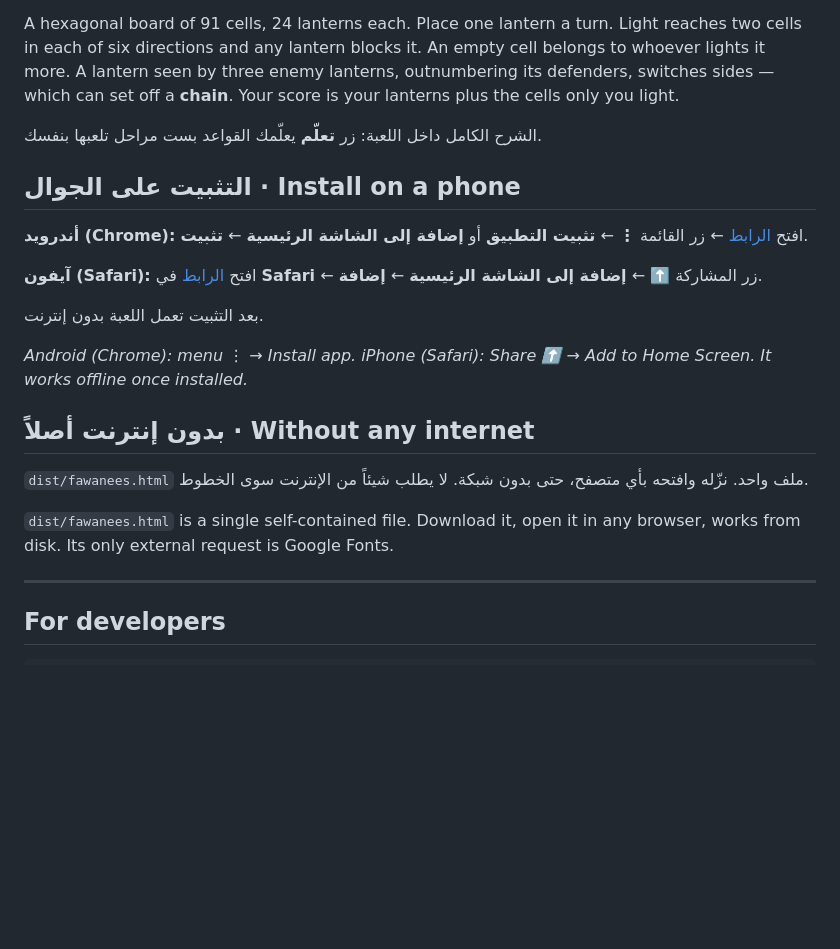
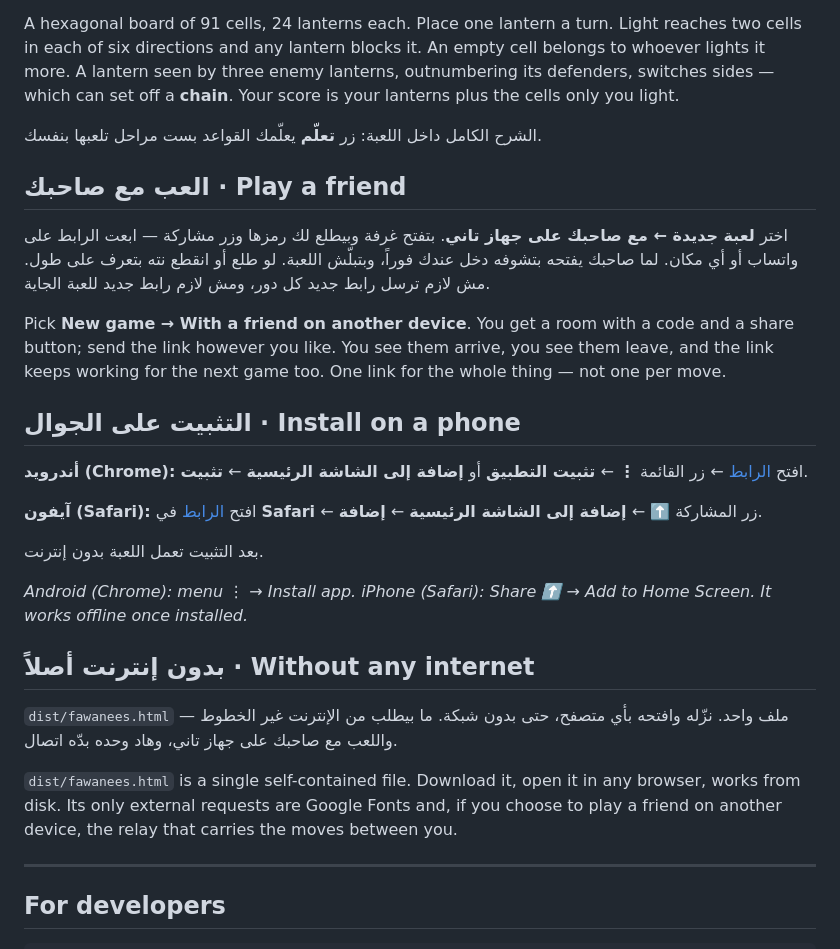
Before and after one commit to ahmed-r-z-adwan/fawanees, a Markdown page: README.md, the part around the change. Drawn GitHub-style; blank space fills up the shorter version.

```diff
--- a/README.md
+++ b/README.md
@@ -30,6 +30,16 @@ set off a **chain**. Your score is your lanterns plus the cells only you light.
 
 الشرح الكامل داخل اللعبة: زر **تعلّم** يعلّمك القواعد بست مراحل تلعبها بنفسك.
 
+## العب مع صاحبك · Play a friend
+
+اختر **لعبة جديدة ← مع صاحبك على جهاز تاني**. بتفتح غرفة وبيطلع لك رمزها وزر مشاركة — ابعت الرابط
+على واتساب أو أي مكان. لما صاحبك يفتحه بتشوفه دخل عندك فوراً، وبتبلّش اللعبة. لو طلع أو انقطع نته
+بتعرف على طول. مش لازم ترسل رابط جديد كل دور، ومش لازم رابط جديد للعبة الجاية.
+
+Pick **New game → With a friend on another device**. You get a room with a code and a share button;
+send the link however you like. You see them arrive, you see them leave, and the link keeps working
+for the next game too. One link for the whole thing — not one per move.
+
 ## التثبيت على الجوال · Install on a phone
 
 **أندرويد (Chrome):** افتح [الرابط](https://ahmed-r-z-adwan.github.io/fawanees/) ← زر القائمة **⋮** ←
@@ -45,11 +55,12 @@ offline once installed.*
 
 ## بدون إنترنت أصلاً · Without any internet
 
-`dist/fawanees.html` ملف واحد. نزّله وافتحه بأي متصفح، حتى بدون شبكة. لا يطلب شيئاً من الإنترنت
-سوى الخطوط.
+`dist/fawanees.html` ملف واحد. نزّله وافتحه بأي متصفح، حتى بدون شبكة. ما بيطلب من الإنترنت غير
+الخطوط — واللعب مع صاحبك على جهاز تاني، وهاد وحده بدّه اتصال.
 
 `dist/fawanees.html` is a single self-contained file. Download it, open it in any browser, works
-from disk. Its only external request is Google Fonts.
+from disk. Its only external requests are Google Fonts and, if you choose to play a friend on
+another device, the relay that carries the moves between you.
 
 ---
 
```
Also changed, not shown: CLAUDE.md (+15 -1 lines).
